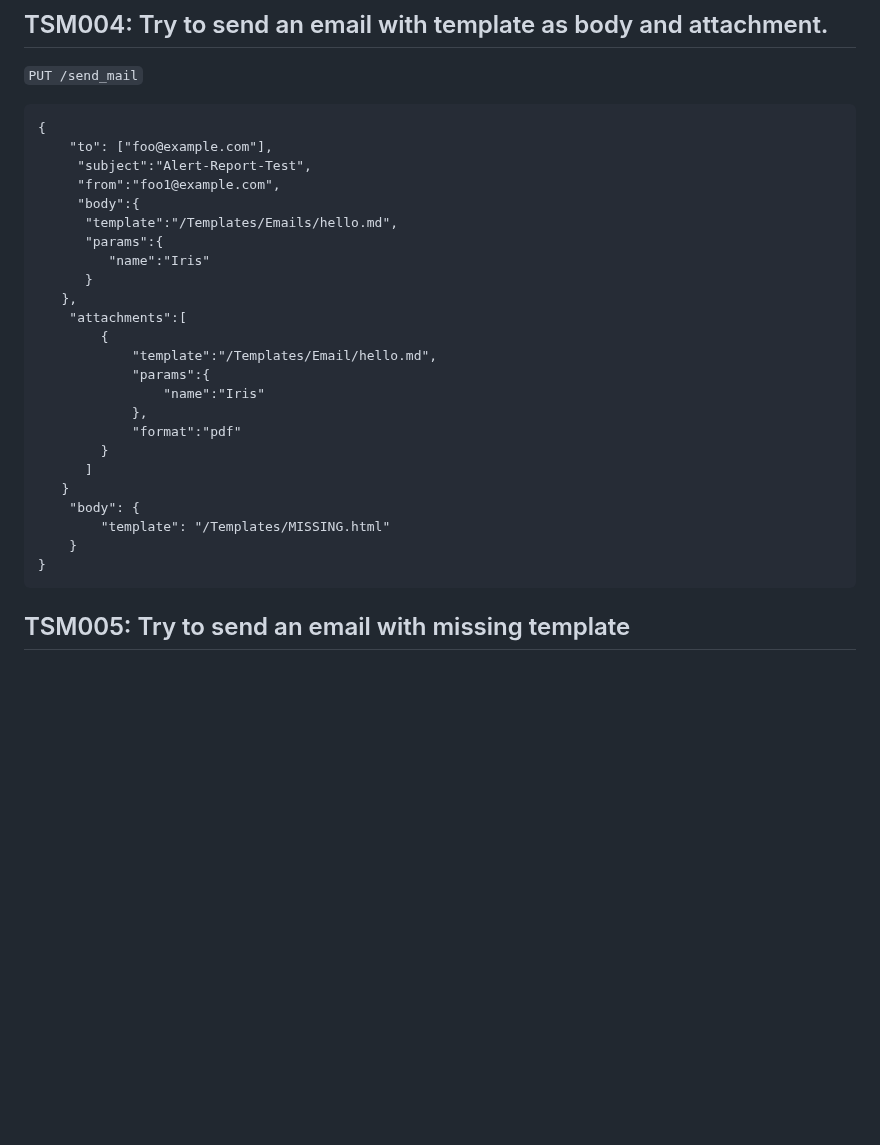
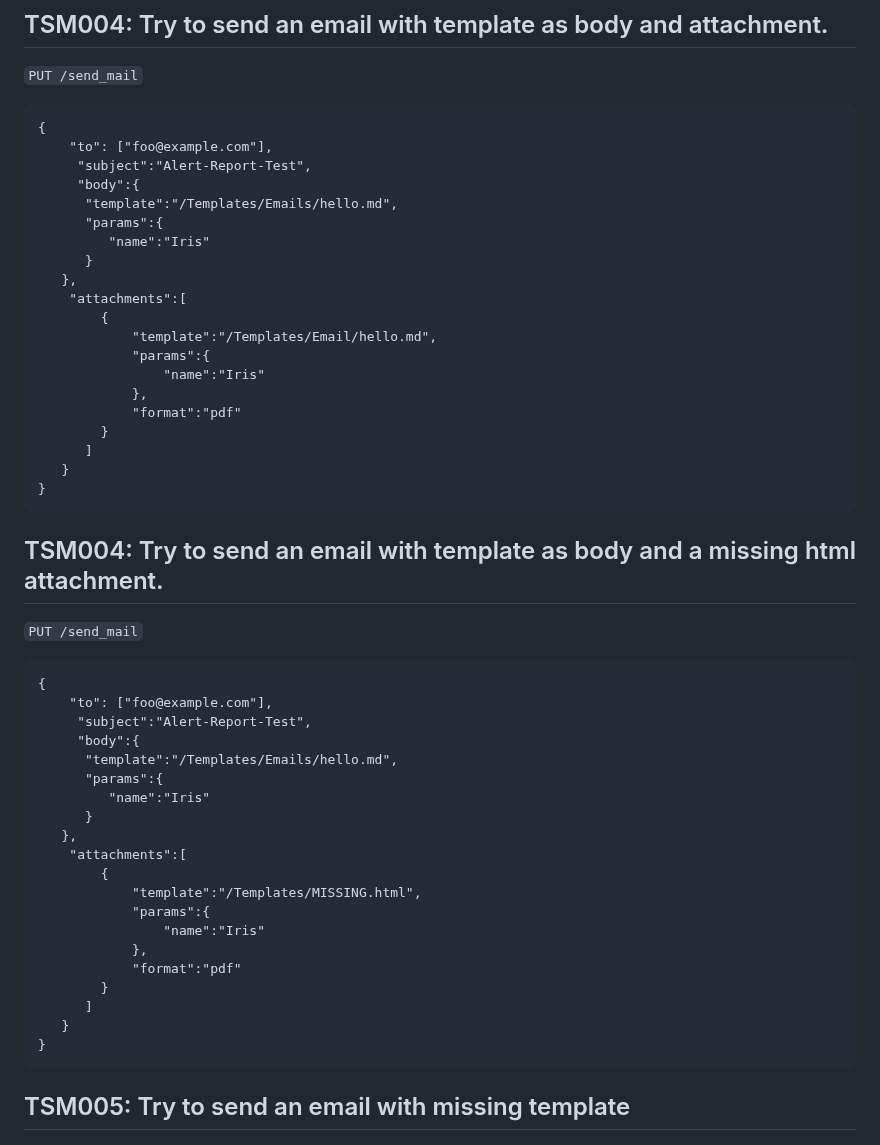
Before and after one commit to TeskaLabs/asab-iris, a Markdown page: qa.md, the part around the change. Drawn GitHub-style; blank space fills up the shorter version.

Commit message:
qa clean-up

````diff
--- a/qa.md
+++ b/qa.md
@@ -65,7 +65,6 @@
 {
     "to": ["foo@example.com"],
      "subject":"Alert-Report-Test",
-     "from":"foo1@example.com",
      "body":{
       "template":"/Templates/Emails/hello.md",
       "params":{
@@ -82,12 +81,35 @@
         }
       ]
    }
-    "body": {
-        "template": "/Templates/MISSING.html"
-    }
 }
 ```
 
+## TSM004: Try to send an email with template as body and a missing html attachment.
+
+`PUT /send_mail`
+
+```
+{
+    "to": ["foo@example.com"],
+     "subject":"Alert-Report-Test",
+     "body":{
+      "template":"/Templates/Emails/hello.md",
+      "params":{
+         "name":"Iris"
+      }
+   },
+    "attachments":[
+        {
+            "template":"/Templates/MISSING.html",
+            "params":{
+                "name":"Iris"
+            },
+            "format":"pdf"
+        }
+      ]
+   }
+}
+```
 
 ## TSM005: Try to send an email with missing template
 
````
